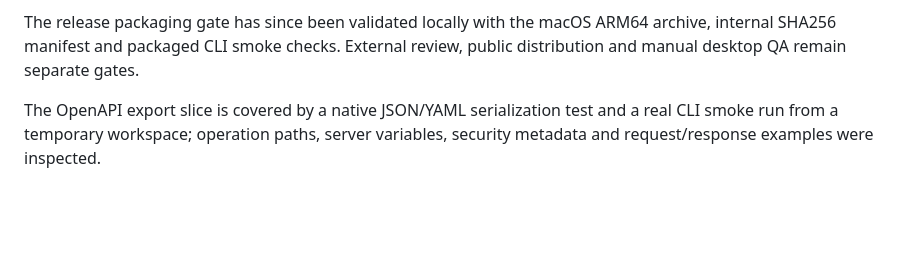
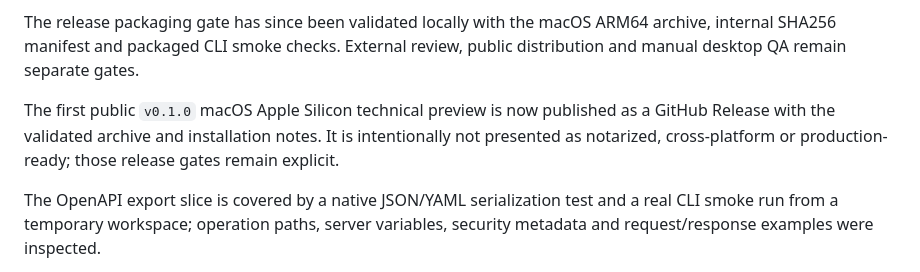
Before and after one commit to OthmaneBlial/Postly, a Markdown page: docs/progress.md, the part around the change. Drawn GitHub-style; blank space fills up the shorter version.

```diff
--- a/docs/progress.md
+++ b/docs/progress.md
@@ -193,6 +193,11 @@ The release packaging gate has since been validated locally with the macOS
 ARM64 archive, internal SHA256 manifest and packaged CLI smoke checks. External
 review, public distribution and manual desktop QA remain separate gates.
 
+The first public `v0.1.0` macOS Apple Silicon technical preview is now
+published as a GitHub Release with the validated archive and installation
+notes. It is intentionally not presented as notarized, cross-platform or
+production-ready; those release gates remain explicit.
+
 The OpenAPI export slice is covered by a native JSON/YAML serialization test
 and a real CLI smoke run from a temporary workspace; operation paths, server
 variables, security metadata and request/response examples were inspected.
```
Also changed, not shown: README.md (+7 -0 lines), docs/release-notes-v0.1.0.md (added, +27 -0 lines).
